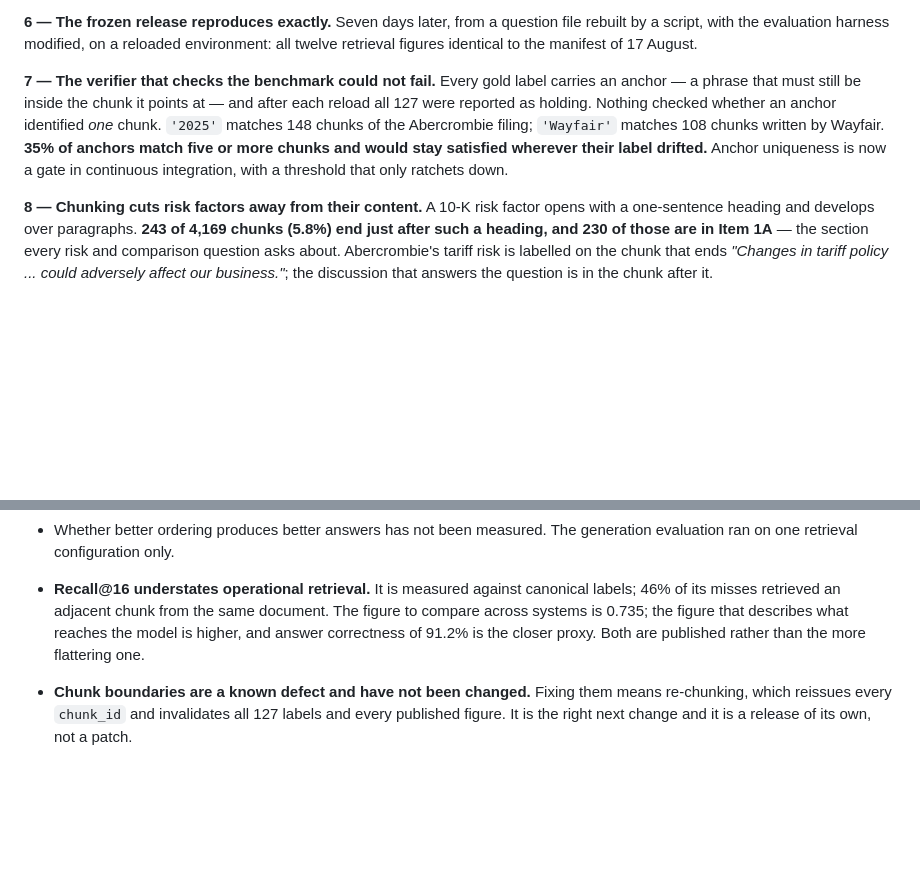
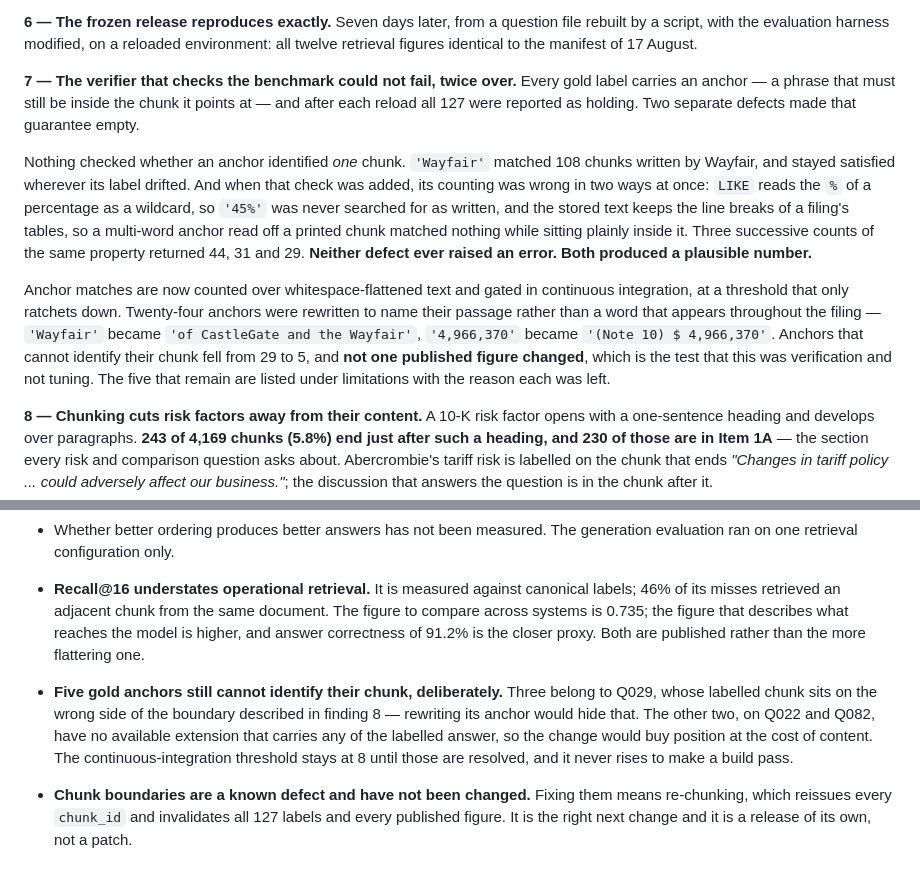
Before and after one commit to ccrespobarreda-ctrl/secrag, a Markdown page: README.md, 2 parts joined by grey strips. GitHub-like rendering; blank space fills up the shorter version.

Commit message:
Rewrite finding 7 with both defects and today's outcome: unlocalisable anchors 29 to 5, no published figure moved

```diff
--- a/README.md
+++ b/README.md
@@ -77,14 +77,28 @@ no warning. Found by reading the harness while planning an unrelated run.
 file rebuilt by a script, with the evaluation harness modified, on a reloaded
 environment: all twelve retrieval figures identical to the manifest of 17 August.
 
-**7 — The verifier that checks the benchmark could not fail.** Every gold label
-carries an anchor — a phrase that must still be inside the chunk it points at —
-and after each reload all 127 were reported as holding. Nothing checked whether
-an anchor identified *one* chunk. `'2025'` matches 148 chunks of the Abercrombie
-filing; `'Wayfair'` matches 108 chunks written by Wayfair. **35% of anchors match
-five or more chunks and would stay satisfied wherever their label drifted.**
-Anchor uniqueness is now a gate in continuous integration, with a threshold that
-only ratchets down.
+**7 — The verifier that checks the benchmark could not fail, twice over.** Every
+gold label carries an anchor — a phrase that must still be inside the chunk it
+points at — and after each reload all 127 were reported as holding. Two separate
+defects made that guarantee empty.
+
+Nothing checked whether an anchor identified *one* chunk. `'Wayfair'` matched 108
+chunks written by Wayfair, and stayed satisfied wherever its label drifted. And
+when that check was added, its counting was wrong in two ways at once: `LIKE`
+reads the `%` of a percentage as a wildcard, so `'45%'` was never searched for as
+written, and the stored text keeps the line breaks of a filing's tables, so a
+multi-word anchor read off a printed chunk matched nothing while sitting plainly
+inside it. Three successive counts of the same property returned 44, 31 and 29.
+**Neither defect ever raised an error. Both produced a plausible number.**
+
+Anchor matches are now counted over whitespace-flattened text and gated in
+continuous integration, at a threshold that only ratchets down. Twenty-four
+anchors were rewritten to name their passage rather than a word that appears
+throughout the filing — `'Wayfair'` became `'of CastleGate and the Wayfair'`,
+`'4,966,370'` became `'(Note 10) $ 4,966,370'`. Anchors that cannot identify
+their chunk fell from 29 to 5, and **not one published figure changed**, which
+is the test that this was verification and not tuning. The five that remain are
+listed under limitations with the reason each was left.
 
 **8 — Chunking cuts risk factors away from their content.** A 10-K risk factor
 opens with a one-sentence heading and develops over paragraphs. **243 of 4,169
@@ -268,6 +282,14 @@ once, by a documented amount, for a documented reason.
   describes what reaches the model is higher, and answer correctness of 91.2% is
   the closer proxy. Both are published rather than the more flattering one.
 
+- **Five gold anchors still cannot identify their chunk, deliberately.** Three
+  belong to Q029, whose labelled chunk sits on the wrong side of the boundary
+  described in finding 8 — rewriting its anchor would hide that. The other two,
+  on Q022 and Q082, have no available extension that carries any of the labelled
+  answer, so the change would buy position at the cost of content. The
+  continuous-integration threshold stays at 8 until those are resolved, and it
+  never rises to make a build pass.
+
 - **Chunk boundaries are a known defect and have not been changed.** Fixing them
   means re-chunking, which reissues every `chunk_id` and invalidates all 127
   labels and every published figure. It is the right next change and it is a
```
Also changed, not shown: docs/measurement-honesty.md (+55 -16 lines).
